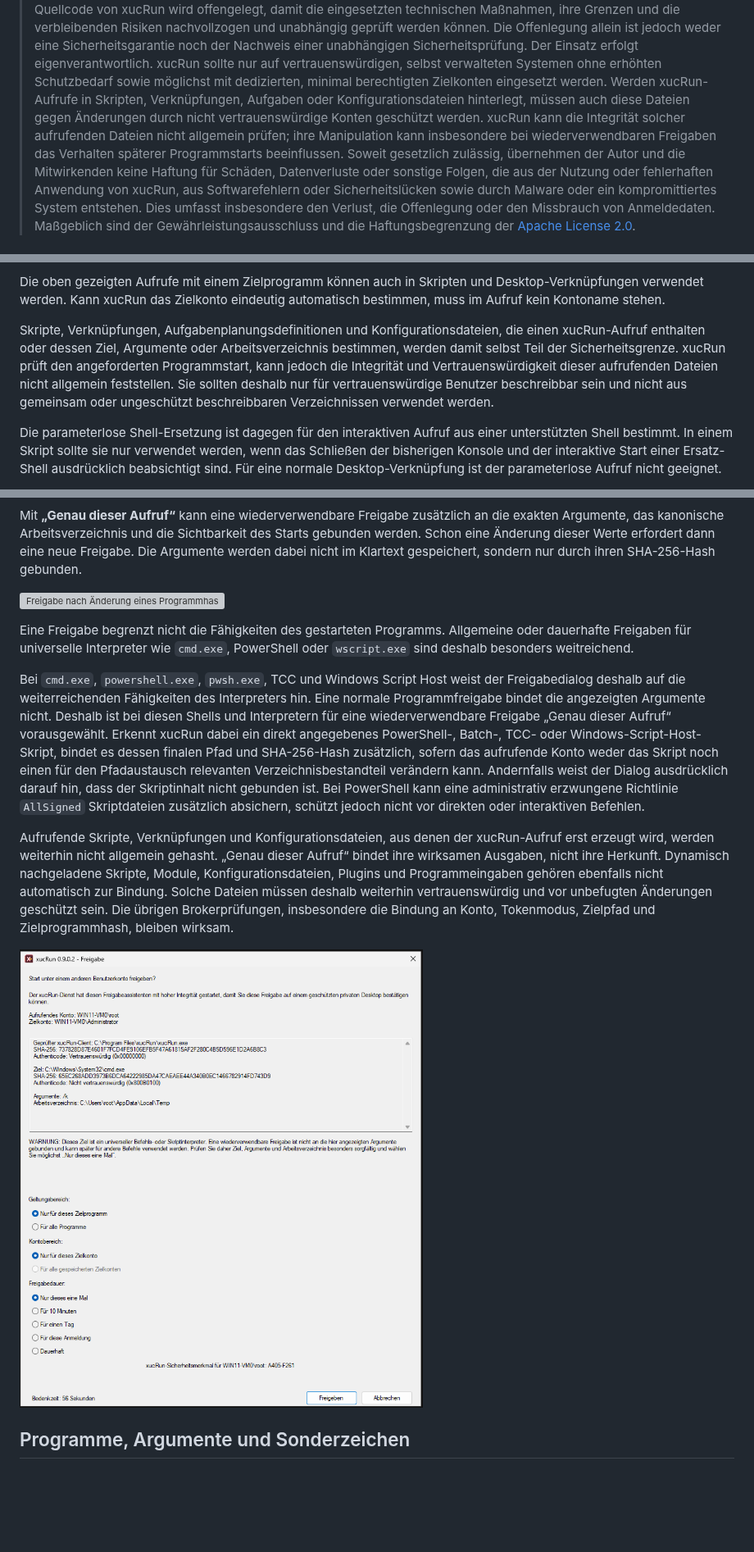
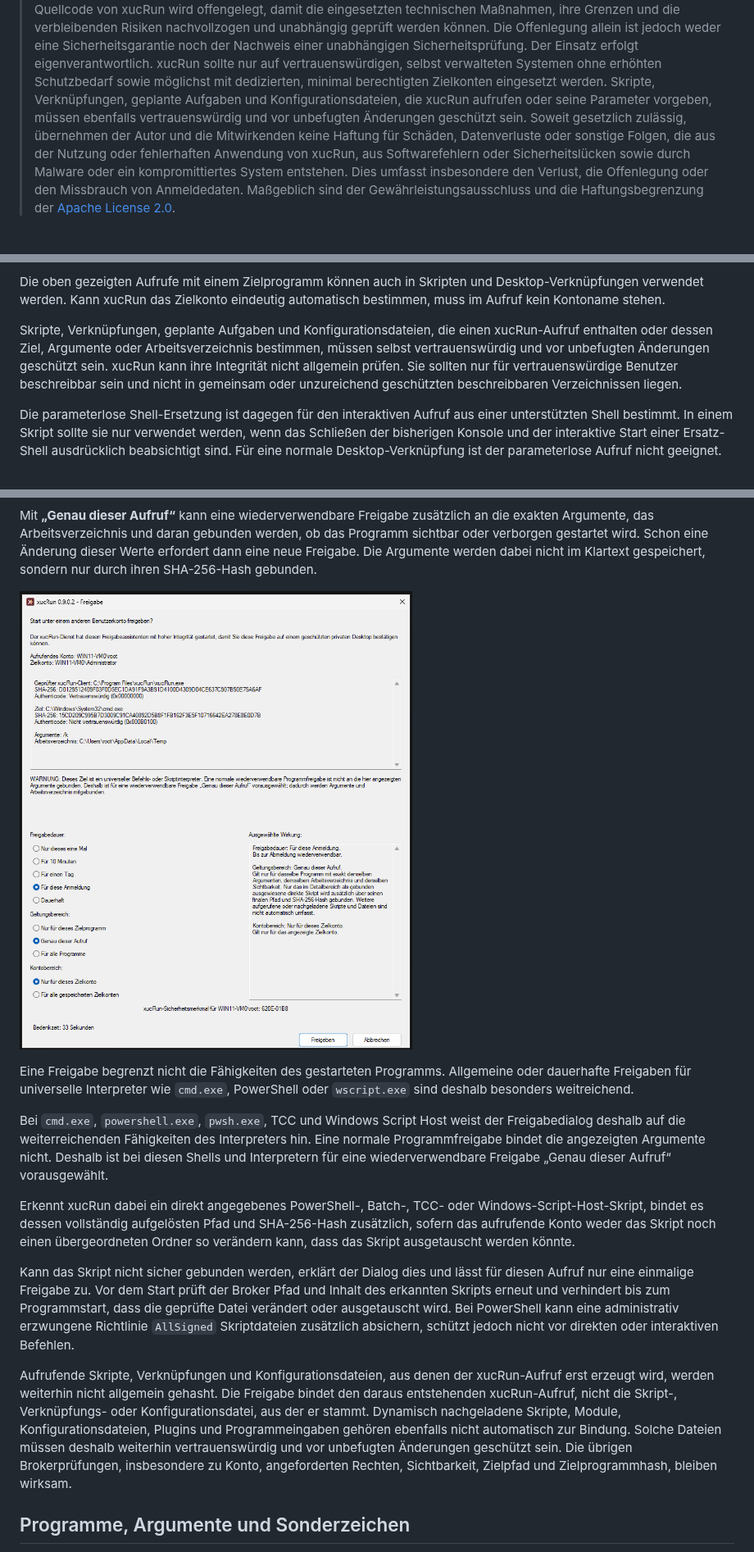
Before and after one commit to HT64/xucRun, a Markdown page: README.de.md, 3 parts joined by grey strips. Shown at 82% size. GitHub-like rendering; pictures changed too: docs/de/images/approval-dialog.png; blank space fills up the shorter version; grey boxes are pictures that could not be loaded.

```diff
--- a/README.de.md
+++ b/README.de.md
@@ -241,11 +241,9 @@ Rechteerhöhung, zentrale Rechteverwaltung oder Systeme mit erhöhtem Schutzbeda
 > Sicherheitsprüfung. Der Einsatz erfolgt eigenverantwortlich. xucRun sollte nur auf
 > vertrauenswürdigen, selbst verwalteten Systemen ohne erhöhten Schutzbedarf sowie
 > möglichst mit dedizierten, minimal berechtigten Zielkonten eingesetzt werden.
-> Werden xucRun-Aufrufe in Skripten, Verknüpfungen, Aufgaben oder Konfigurationsdateien
-> hinterlegt, müssen auch diese Dateien gegen Änderungen durch nicht vertrauenswürdige Konten
-> geschützt werden. xucRun kann die Integrität solcher aufrufenden Dateien nicht allgemein prüfen;
-> ihre Manipulation kann insbesondere bei wiederverwendbaren Freigaben das Verhalten späterer
-> Programmstarts beeinflussen.
+> Skripte, Verknüpfungen, geplante Aufgaben und Konfigurationsdateien, die xucRun aufrufen oder
+> seine Parameter vorgeben, müssen ebenfalls vertrauenswürdig und vor unbefugten Änderungen
+> geschützt sein.
 > Soweit gesetzlich zulässig, übernehmen der Autor und die Mitwirkenden keine Haftung für Schäden,
 > Datenverluste oder sonstige Folgen, die aus der Nutzung oder fehlerhaften Anwendung von xucRun,
 > aus Softwarefehlern oder Sicherheitslücken sowie durch Malware oder ein kompromittiertes System
@@ -554,12 +552,11 @@ Die oben gezeigten Aufrufe mit einem Zielprogramm können auch in Skripten und
 Desktop-Verknüpfungen verwendet werden. Kann xucRun das Zielkonto eindeutig automatisch bestimmen,
 muss im Aufruf kein Kontoname stehen.
 
-Skripte, Verknüpfungen, Aufgabenplanungsdefinitionen und Konfigurationsdateien, die einen
-xucRun-Aufruf enthalten oder dessen Ziel, Argumente oder Arbeitsverzeichnis bestimmen, werden
-damit selbst Teil der Sicherheitsgrenze. xucRun prüft den angeforderten Programmstart, kann jedoch
-die Integrität und Vertrauenswürdigkeit dieser aufrufenden Dateien nicht allgemein feststellen.
-Sie sollten deshalb nur für vertrauenswürdige Benutzer beschreibbar sein und nicht aus gemeinsam
-oder ungeschützt beschreibbaren Verzeichnissen verwendet werden.
+Skripte, Verknüpfungen, geplante Aufgaben und Konfigurationsdateien, die einen xucRun-Aufruf
+enthalten oder dessen Ziel, Argumente oder Arbeitsverzeichnis bestimmen, müssen selbst
+vertrauenswürdig und vor unbefugten Änderungen geschützt sein. xucRun kann ihre Integrität nicht
+allgemein prüfen. Sie sollten nur für vertrauenswürdige Benutzer beschreibbar sein und nicht in
+gemeinsam oder unzureichend geschützten beschreibbaren Verzeichnissen liegen.
 
 Die parameterlose Shell-Ersetzung ist dagegen für den interaktiven Aufruf aus einer unterstützten
 Shell bestimmt. In einem Skript sollte sie nur verwendet werden, wenn das Schließen der bisherigen
@@ -748,9 +747,10 @@ Wirkung der aktuellen Auswahl.
 Mit **„Genau dieser Aufruf“** kann eine wiederverwendbare Freigabe zusätzlich an die exakten
-Argumente, das kanonische Arbeitsverzeichnis und die Sichtbarkeit des Starts gebunden werden.
-Schon eine Änderung dieser Werte erfordert dann eine neue Freigabe. Die Argumente werden dabei
-nicht im Klartext gespeichert, sondern nur durch ihren SHA-256-Hash gebunden.
+Argumente, das Arbeitsverzeichnis und daran gebunden werden, ob das Programm sichtbar oder
+verborgen gestartet wird. Schon eine Änderung dieser Werte erfordert dann eine neue Freigabe. Die
+Argumente werden dabei nicht im Klartext gespeichert, sondern nur durch ihren SHA-256-Hash
+gebunden.
 
-![Freigabe nach Änderung eines Programmhashs](docs/de/images/program-hash-change-approval.png)
+![xucRun-Freigabedialog auf separatem Desktop](docs/de/images/approval-dialog.png)
 
 Eine Freigabe begrenzt nicht die Fähigkeiten des gestarteten Programms. Allgemeine oder dauerhafte
 Freigaben für universelle Interpreter wie `cmd.exe`, PowerShell oder `wscript.exe` sind deshalb
@@ -759,23 +759,27 @@ besonders weitreichend.
 Bei `cmd.exe`, `powershell.exe`, `pwsh.exe`, TCC und Windows Script Host weist der Freigabedialog
 deshalb auf die weiterreichenden Fähigkeiten des Interpreters hin. Eine normale
 Programmfreigabe bindet die angezeigten Argumente nicht. Deshalb ist bei diesen Shells und
-Interpretern für eine wiederverwendbare Freigabe „Genau dieser Aufruf“ vorausgewählt. Erkennt
-xucRun dabei ein direkt angegebenes PowerShell-, Batch-, TCC- oder Windows-Script-Host-Skript,
-bindet es dessen finalen Pfad und SHA-256-Hash zusätzlich, sofern das aufrufende Konto weder das
-Skript noch einen für den Pfadaustausch relevanten Verzeichnisbestandteil verändern kann.
-Andernfalls weist der Dialog ausdrücklich darauf hin, dass der Skriptinhalt nicht gebunden ist. Bei
-PowerShell kann eine administrativ erzwungene Richtlinie `AllSigned` Skriptdateien zusätzlich
-absichern, schützt jedoch nicht vor direkten oder interaktiven Befehlen.
+Interpretern für eine wiederverwendbare Freigabe „Genau dieser Aufruf“ vorausgewählt.
+
+Erkennt xucRun dabei ein direkt angegebenes PowerShell-, Batch-, TCC- oder
+Windows-Script-Host-Skript, bindet es dessen vollständig aufgelösten Pfad und SHA-256-Hash
+zusätzlich, sofern das aufrufende Konto weder das Skript noch einen übergeordneten Ordner so
+verändern kann, dass das Skript ausgetauscht werden könnte.
+
+Kann das Skript nicht sicher gebunden werden, erklärt der Dialog dies und lässt für diesen Aufruf
+nur eine einmalige Freigabe zu. Vor dem Start prüft der Broker Pfad und Inhalt des erkannten
+Skripts erneut und verhindert bis zum Programmstart, dass die geprüfte Datei verändert oder
+ausgetauscht wird. Bei PowerShell kann eine administrativ erzwungene Richtlinie `AllSigned`
+Skriptdateien zusätzlich absichern, schützt jedoch nicht vor direkten oder interaktiven Befehlen.
 
 Aufrufende Skripte, Verknüpfungen und Konfigurationsdateien, aus denen der xucRun-Aufruf erst
-erzeugt wird, werden weiterhin nicht allgemein gehasht. „Genau dieser Aufruf“ bindet ihre
-wirksamen Ausgaben, nicht ihre Herkunft. Dynamisch nachgeladene Skripte, Module,
-Konfigurationsdateien, Plugins und Programmeingaben gehören ebenfalls nicht automatisch zur
-Bindung. Solche Dateien müssen deshalb weiterhin vertrauenswürdig und vor unbefugten Änderungen
-geschützt sein. Die übrigen Brokerprüfungen, insbesondere die Bindung an Konto, Tokenmodus,
-Zielpfad und Zielprogrammhash, bleiben wirksam.
-
-![xucRun-Freigabedialog auf separatem Desktop](docs/de/images/approval-dialog.png)
+erzeugt wird, werden weiterhin nicht allgemein gehasht. Die Freigabe bindet den daraus
+entstehenden xucRun-Aufruf, nicht die Skript-, Verknüpfungs- oder Konfigurationsdatei, aus der er
+stammt. Dynamisch nachgeladene Skripte, Module, Konfigurationsdateien, Plugins und
+Programmeingaben gehören ebenfalls nicht automatisch zur Bindung. Solche Dateien müssen deshalb
+weiterhin vertrauenswürdig und vor unbefugten Änderungen geschützt sein. Die übrigen
+Brokerprüfungen, insbesondere zu Konto, angeforderten Rechten, Sichtbarkeit, Zielpfad und
+Zielprogrammhash, bleiben wirksam.
 
 ## Programme, Argumente und Sonderzeichen
 
```
Also changed, not shown: other parts of README.de.md (+7 -5 lines), README.md (+40 -36 lines), docs/en/images/approval-dialog.png, 5 other files.
